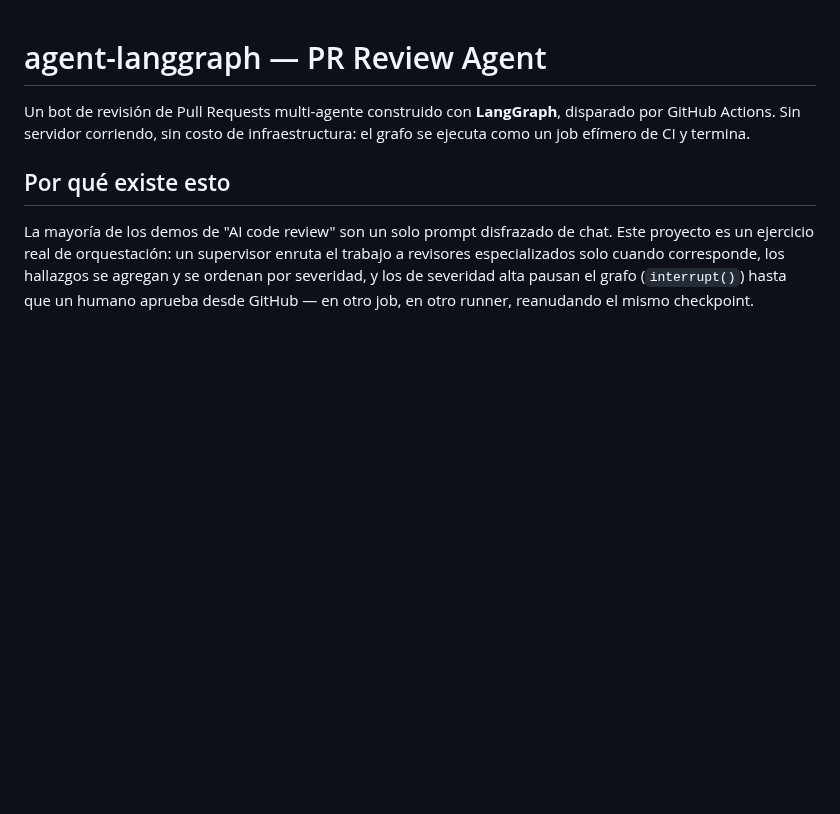
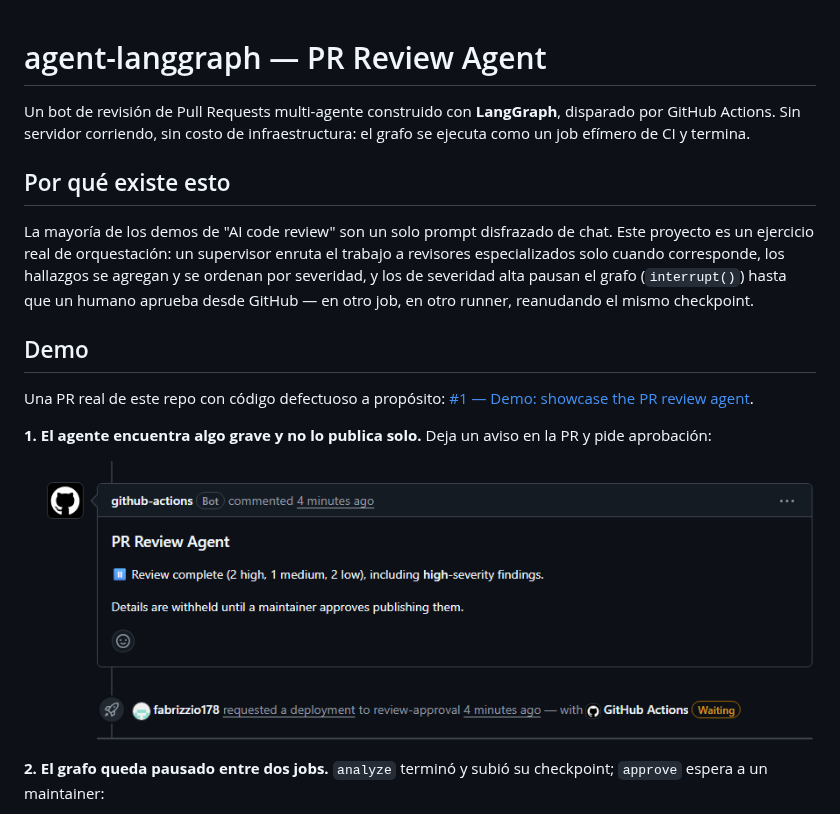
Before and after one commit to fabrizzio178/PR-agents-reviewer, a Markdown page: README.md, the part around one of its changes. GitHub-like rendering; pictures changed too: docs/img/01-pending-comment.png (added); blank space fills up the shorter version.

```diff
--- a/README.md
+++ b/README.md
@@ -12,3 +12,17 @@ enruta el trabajo a revisores especializados solo cuando corresponde, los
 hallazgos se agregan y se ordenan por severidad, y los de severidad alta
 pausan el grafo (`interrupt()`) hasta que un humano aprueba desde GitHub —
 en otro job, en otro runner, reanudando el mismo checkpoint.
+
+## Demo
+
+Una PR real de este repo con código defectuoso a propósito:
+[#1 — Demo: showcase the PR review agent](https://github.com/fabrizzio178/PR-agents-reviewer/pull/1).
+
+**1. El agente encuentra algo grave y no lo publica solo.** Deja un aviso en
+la PR y pide aprobación:
+
+![Comentario de espera en la PR](docs/img/01-pending-comment.png)
+
+**2. El grafo queda pausado entre dos jobs.** `analyze` terminó y subió su
+checkpoint; `approve` espera a un maintainer:
+
```
Also changed, not shown: other parts of README.md (+21 -0 lines), docs/img/02-paused-run.png (added), docs/img/03-approve-dialog.png (added), docs/img/04-review-summary.png (added), docs/img/05-inline-comment.png (added), docs/img/06-inline-ruff-and-llm.png (added).
